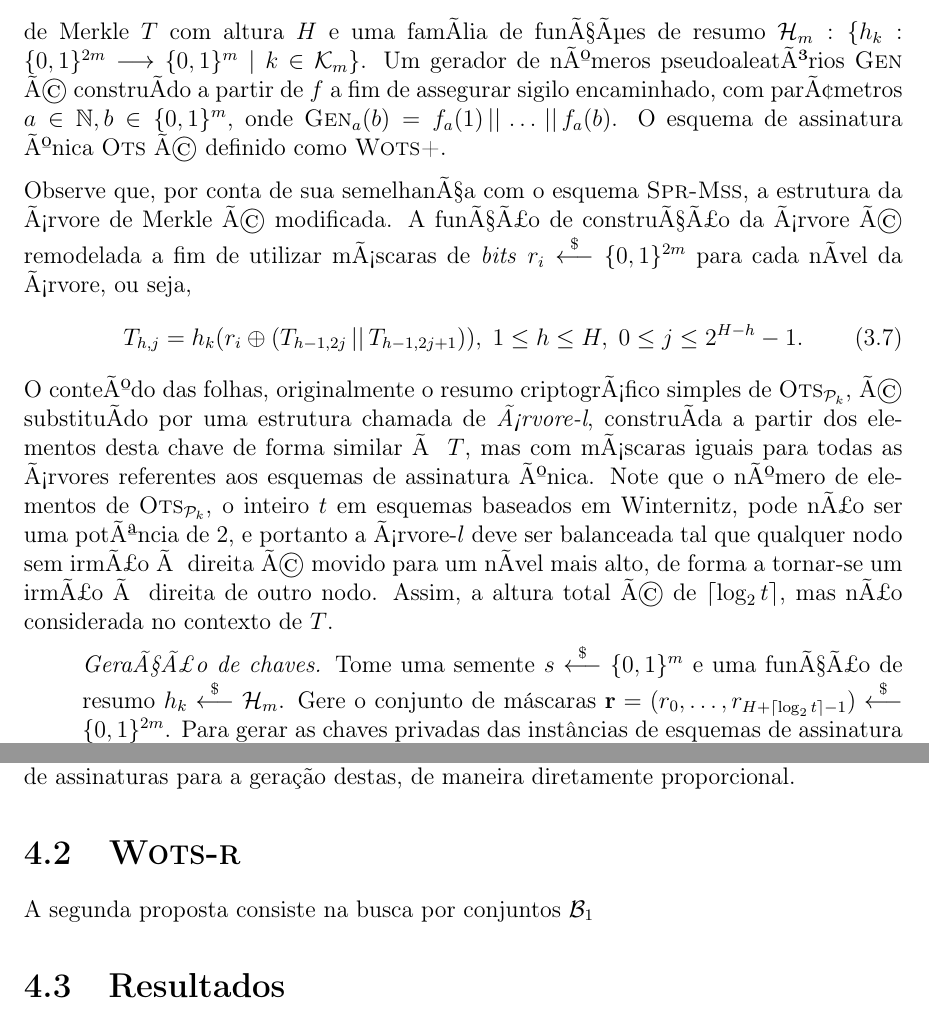
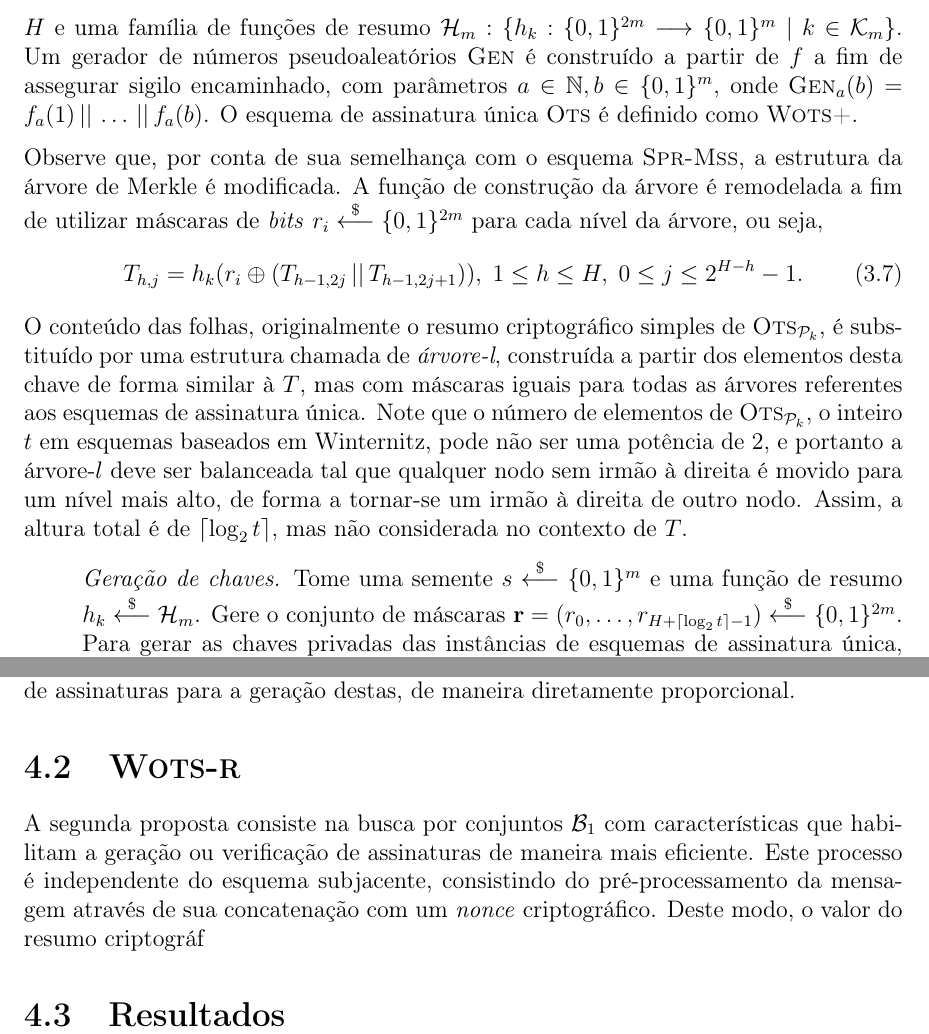
Before and after one commit to zambonin/bsc, a LaTeX document (bsc.tex): two parts of pages 32 and 41 of 46, joined at a grey line, cut at the place of the change. Compiled offline with pdfLaTeX.

Commit message:
sharelatex: update bsc.tex from r34680 to r34800

```diff
--- a/bsc.tex
+++ b/bsc.tex
@@ -1501,22 +1501,22 @@ Um esquema baseado em árvores de Merkle que necessita apenas de resistência à
 
 A redução dos requisitos de segurança, bem como a presença do sigilo encaminhado, são as principais características do esquema \xmss{}. Estes recursos foram explorados em~\cite{Buchmann:2011:XPF:2184003.2184011}, e culminam em uma forma mais eficiente de aplicar as ideias impostas em \sprmss{}, junto à utilização de um gerador de números pseudoaleatórios de funcionamento particular. De forma complementar, requisitos de armazenamento de assinaturas são diminuídos através do uso de algoritmos de travessia.
 
-A descrição original deste esquema utiliza instâncias de um esquema de assinatura única baseado em Winternitz chamado de \wotsprf{}, criado com o intuito de possuir requisitos de segurança mínimos a fim de manter a necessidade de uma função de resumo apenas resistente à segunda pré-imagem. Entretanto, de acordo com~\cite{LafrancePhilip2017}, a prova de segurança para este esquema apresenta erros. Portanto, a descrição a seguir tomará o esquema de assinatura única utilizado como o \textsc{Wots+}, cuja prova de segurança n£o contÃ©m erros conhecidos.
-
-Assim, tome um parÃ¢metro de seguranÃ§a $m$ e o parÃ¢metro de Winternitz $w$, a famÃ­lia de funÃ§Ãµes $\mathcal{F}_m : \{f_k : \binwds{m} \longrightarrow \binwds{m} \mid k \in
-\mathcal{K}_m\}$, uma Ã¡rvore de Merkle $T$ com altura $H$ e uma famÃ­lia de funÃ§Ãµes de resumo $\hh{}_m : \{h_k : \binwds{2m} \longrightarrow \binwds{m} \mid k \in
-\mathcal{K}_m\}$. Um gerador de nÃºmeros pseudoaleatÃ³rios \textsc{Gen} Ã© construÃ­do a partir de $f$ a fim de assegurar sigilo encaminhado, com parÃ¢metros $a \in \mathbb{N}, b \in \binwds{m}$, onde $\textsc{Gen}_{a}(b) = f_a(1) \concat \dots \concat f_a(b)$. O esquema de assinatura Ãºnica \textsc{Ots} Ã© definido como \textsc{Wots+}.
-
-Observe que, por conta de sua semelhanÃ§a com o esquema \sprmss{}, a estrutura da Ã¡rvore de Merkle Ã© modificada. A funÃ§Ã£o de construÃ§Ã£o da Ã¡rvore Ã© remodelada a fim de utilizar mÃ¡scaras de \emph{bits} $r_i \stackrel{\$}{\longleftarrow} \binwds{2m}$ para cada nÃ­vel da Ã¡rvore, ou seja,
+A descrição original deste esquema utiliza instâncias de um esquema de assinatura única baseado em Winternitz chamado de \wotsprf{}, criado com o intuito de possuir requisitos de segurança mínimos a fim de manter a necessidade de uma função de resumo apenas resistente à segunda pré-imagem. Entretanto, de acordo com~\cite{LafrancePhilip2017}, a prova de segurança para este esquema apresenta erros. Portanto, a descrição a seguir tomará o esquema de assinatura única utilizado como o \textsc{Wots+}, cuja prova de segurança não contém erros conhecidos.
+
+Assim, tome um parâmetro de segurança $m$ e o parâmetro de Winternitz $w$, a família de funções $\mathcal{F}_m : \{f_k : \binwds{m} \longrightarrow \binwds{m} \mid k \in
+\mathcal{K}_m\}$, uma árvore de Merkle $T$ com altura $H$ e uma família de funções de resumo $\hh{}_m : \{h_k : \binwds{2m} \longrightarrow \binwds{m} \mid k \in
+\mathcal{K}_m\}$. Um gerador de números pseudoaleatórios \textsc{Gen} é construído a partir de $f$ a fim de assegurar sigilo encaminhado, com parâmetros $a \in \mathbb{N}, b \in \binwds{m}$, onde $\textsc{Gen}_{a}(b) = f_a(1) \concat \dots \concat f_a(b)$. O esquema de assinatura única \textsc{Ots} é definido como \textsc{Wots+}.
+
+Observe que, por conta de sua semelhança com o esquema \sprmss{}, a estrutura da árvore de Merkle é modificada. A função de construção da árvore é remodelada a fim de utilizar máscaras de \emph{bits} $r_i \stackrel{\$}{\longleftarrow} \binwds{2m}$ para cada nível da árvore, ou seja,
 \begin{equation}
     T_{h, j} = h_k(r_i \oplus (T_{h - 1, 2j} \concat T_{h - 1, 2j + 1})),
       \; 1 \leq h \leq H, \; 0 \leq j \leq 2^{H - h} - 1.
 \end{equation}
-O conteÃºdo das folhas, originalmente o resumo criptogrÃ¡fico simples de $\textsc{Ots}_{\pk{}}$, Ã© substituÃ­do por uma estrutura chamada de \emph{Ã¡rvore-l}, construÃ­da a partir dos elementos desta chave de forma similar Ã  $T$, mas com mÃ¡scaras iguais para todas as Ã¡rvores referentes aos esquemas de assinatura Ãºnica. Note que o nÃºmero de elementos de $\textsc{Ots}_{\pk{}}$, o inteiro $t$ em esquemas baseados em Winternitz, pode nÃ£o ser uma potÃªncia de 2, e portanto a Ã¡rvore-$l$ deve ser balanceada tal que qualquer nodo sem irmÃ£o Ã  direita Ã© movido para um nÃ­vel mais alto, de forma a tornar-se um irmÃ£o Ã  direita de outro nodo. Assim, a altura total Ã© de $\lceil \log_{2} t \rceil$, mas nÃ£o considerada no contexto de $T$.
+O conteúdo das folhas, originalmente o resumo criptográfico simples de $\textsc{Ots}_{\pk{}}$, é substituído por uma estrutura chamada de \emph{árvore-l}, construída a partir dos elementos desta chave de forma similar à $T$, mas com máscaras iguais para todas as árvores referentes aos esquemas de assinatura única. Note que o número de elementos de $\textsc{Ots}_{\pk{}}$, o inteiro $t$ em esquemas baseados em Winternitz, pode não ser uma potência de 2, e portanto a árvore-$l$ deve ser balanceada tal que qualquer nodo sem irmão à direita é movido para um nível mais alto, de forma a tornar-se um irmão à direita de outro nodo. Assim, a altura total é de $\lceil \log_{2} t \rceil$, mas não considerada no contexto de $T$.
 
 \begin{enumerate}
 
-  \item[] \emph{GeraÃ§Ã£o de chaves.} Tome uma semente $s \stackrel{\$}{\longleftarrow} \binwds{m}$ e uma funÃ§Ã£o de resumo $h_k \stackrel{\$}{\longleftarrow} \hh{}_m$. Gere o conjunto de máscaras $\mathbf{r} = (r_0, \dots, r_{H + \lceil \log_{2} t \rceil - 1}) \stackrel{\$}{\longleftarrow} \binwds{2m}$. Para gerar as chaves privadas das instâncias de esquemas de assinatura única, defina $\textsc{Ots}_{\sk{}}^{i} = \textsc{Gen}_t(f_s(i)), \forall i \in \{0, \dots, 2^H - 1\}$. A árvore $T$ é construída utilizando a compressão de $\textsc{Ots}_{\pk{}}^{i}$ supracitada, bem como o processo usual para o cálculo de resumos intermediários. Finalmente, a chave privada deve guardar o estado do esquema, que pode ser representado como o índice da primeira folha não utilizada. Portanto, $\sk{} = (s, 0)$, e naturalmente, a chave pública deve conter as máscaras utilizadas em $T$, i.e. $\pk{} = (T_{H,0}, \mathbf{r})$.
+  \item[] \emph{Geração de chaves.} Tome uma semente $s \stackrel{\$}{\longleftarrow} \binwds{m}$ e uma função de resumo $h_k \stackrel{\$}{\longleftarrow} \hh{}_m$. Gere o conjunto de máscaras $\mathbf{r} = (r_0, \dots, r_{H + \lceil \log_{2} t \rceil - 1}) \stackrel{\$}{\longleftarrow} \binwds{2m}$. Para gerar as chaves privadas das instâncias de esquemas de assinatura única, defina $\textsc{Ots}_{\sk{}}^{i} = \textsc{Gen}_t(f_s(i)), \forall i \in \{0, \dots, 2^H - 1\}$. A árvore $T$ é construída utilizando a compressão de $\textsc{Ots}_{\pk{}}^{i}$ supracitada, bem como o processo usual para o cálculo de resumos intermediários. Finalmente, a chave privada deve guardar o estado do esquema, que pode ser representado como o índice da primeira folha não utilizada. Portanto, $\sk{} = (s, 0)$, e naturalmente, a chave pública deve conter as máscaras utilizadas em $T$, i.e. $\pk{} = (T_{H,0}, \mathbf{r})$.
 
   \item[] \emph{Geração da assinatura.} A assinatura é construída de maneira muito similar a esquemas de Merkle clássicos. Para uma mensagem $M$, um resumo $d = h_k(M)$, e um índice $j$
   não utilizado anteriormente, calcula-se $\textsc{Ots}_\sigma^{j}$ a partir de $d$. O caminho de autenticação \textsc{Auth} é construído com o auxílio de algoritmos de travessia. Assim, $\sigma = (j, \textsc{Ots}_\sigma^{j}, \textsc{Auth})$.
@@ -1840,7 +1840,7 @@ A modificação na estrutura da soma de verificação não afeta a segurança do
 
 \section{\textsc{Wots-r}}
 
-A segunda proposta consiste na busca por conjuntos $\mathcal{B}_1$
+A segunda proposta consiste na busca por conjuntos $\mathcal{B}_1$ com características que habilitam a geração ou verificação de assinaturas de maneira mais eficiente. Este processo é independente do esquema subjacente, consistindo do pré-processamento da mensagem através de sua concatenação com um \emph{nonce} criptográfico. Deste modo, o valor do resumo criptográf
 
 \section{Resultados}
 
```
